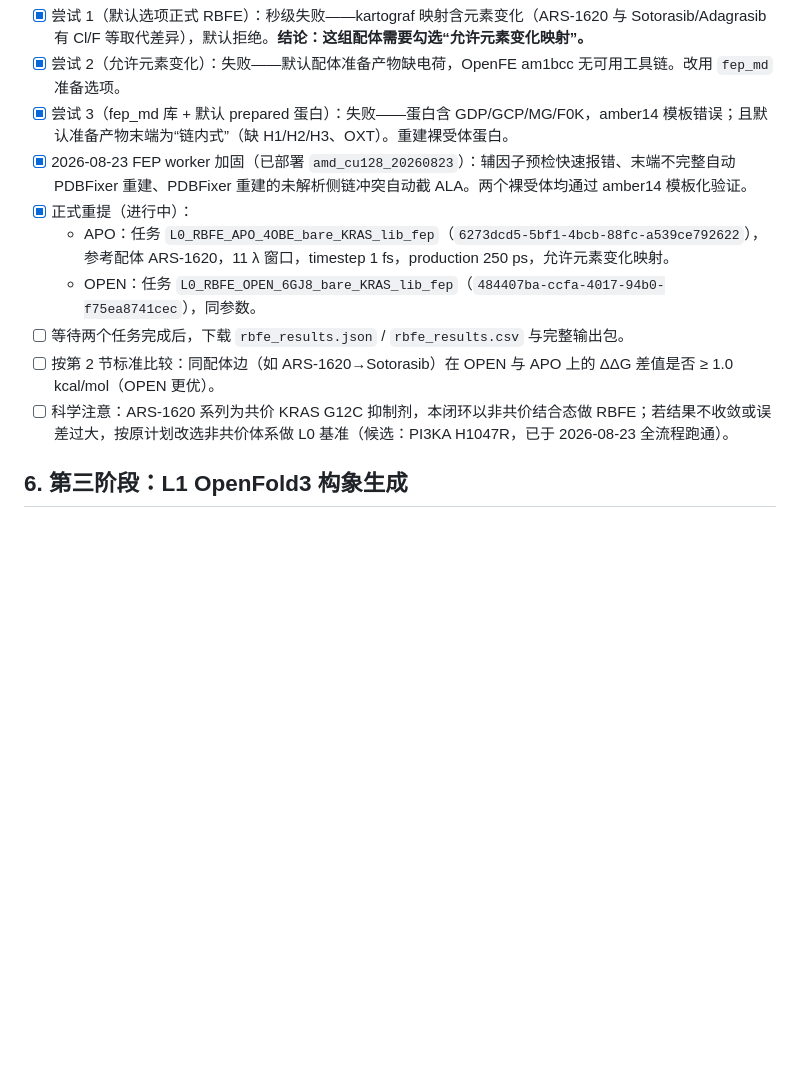
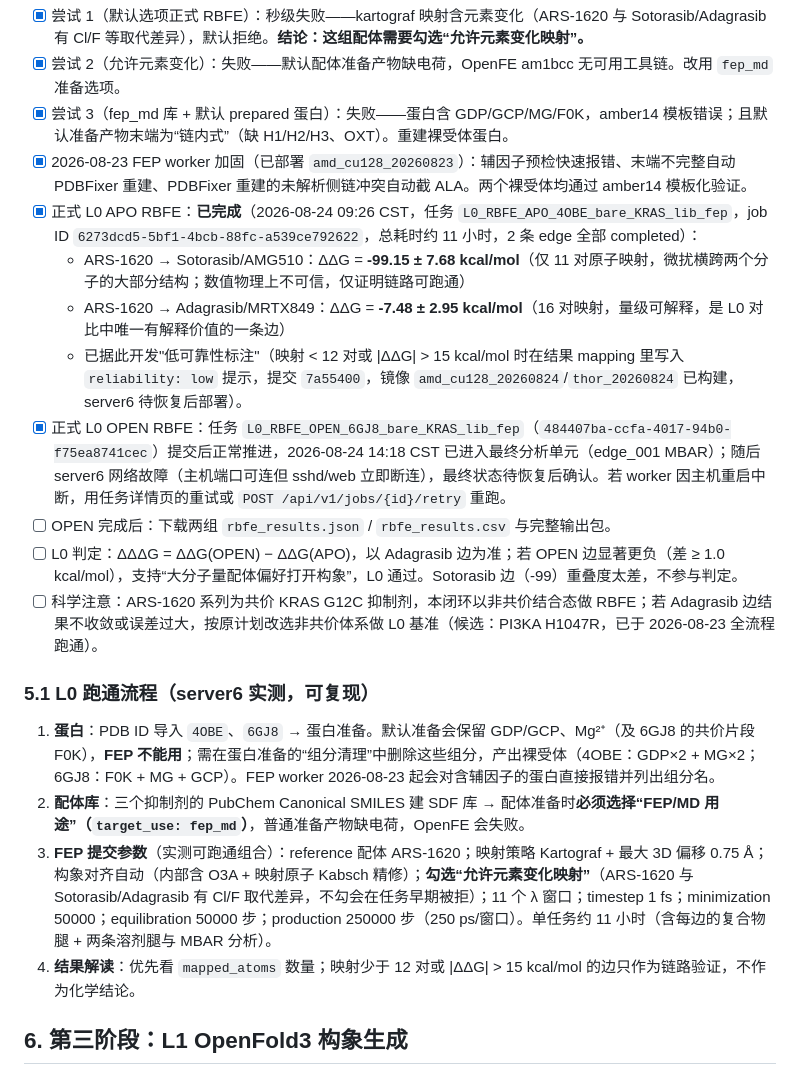
Before and after one commit to huluxiaohuowa/wa-dd-docs, a Markdown page: userguide/隐式口袋闭环验证执行参考.md, the part around the change. GitHub-like rendering; blank space fills up the shorter version.

Commit message:
Sync source from wa-dd@1f3cd2492aeeb2d398989eaf9f71573dc45d3970

```diff
--- a/userguide/隐式口袋闭环验证执行参考.md
+++ b/userguide/隐式口袋闭环验证执行参考.md
@@ -59,12 +59,21 @@ server6 重启过程（2026-08-23，全部失败原因都已代码化修复或
 - [x] 尝试 2（允许元素变化）：失败——默认配体准备产物缺电荷，OpenFE am1bcc 无可用工具链。改用 `fep_md` 准备选项。
 - [x] 尝试 3（fep_md 库 + 默认 prepared 蛋白）：失败——蛋白含 GDP/GCP/MG/F0K，amber14 模板错误；且默认准备产物末端为“链内式”（缺 H1/H2/H3、OXT）。重建裸受体蛋白。
 - [x] 2026-08-23 FEP worker 加固（已部署 `amd_cu128_20260823`）：辅因子预检快速报错、末端不完整自动 PDBFixer 重建、PDBFixer 重建的未解析侧链冲突自动截 ALA。两个裸受体均通过 amber14 模板化验证。
-- [x] 正式重提（进行中）：
-  - APO：任务 `L0_RBFE_APO_4OBE_bare_KRAS_lib_fep`（`6273dcd5-5bf1-4bcb-88fc-a539ce792622`），参考配体 ARS-1620，11 λ 窗口，timestep 1 fs，production 250 ps，允许元素变化映射。
-  - OPEN：任务 `L0_RBFE_OPEN_6GJ8_bare_KRAS_lib_fep`（`484407ba-ccfa-4017-94b0-f75ea8741cec`），同参数。
-- [ ] 等待两个任务完成后，下载 `rbfe_results.json` / `rbfe_results.csv` 与完整输出包。
-- [ ] 按第 2 节标准比较：同配体边（如 ARS-1620→Sotorasib）在 OPEN 与 APO 上的 ΔΔG 差值是否 ≥ 1.0 kcal/mol（OPEN 更优）。
-- [ ] 科学注意：ARS-1620 系列为共价 KRAS G12C 抑制剂，本闭环以非共价结合态做 RBFE；若结果不收敛或误差过大，按原计划改选非共价体系做 L0 基准（候选：PI3KA H1047R，已于 2026-08-23 全流程跑通）。
+- [x] 正式 L0 APO RBFE：**已完成**（2026-08-24 09:26 CST，任务 `L0_RBFE_APO_4OBE_bare_KRAS_lib_fep`，job ID `6273dcd5-5bf1-4bcb-88fc-a539ce792622`，总耗时约 11 小时，2 条 edge 全部 completed）：
+  - ARS-1620 → Sotorasib/AMG510：ΔΔG = **-99.15 ± 7.68 kcal/mol**（仅 11 对原子映射，微扰横跨两个分子的大部分结构；数值物理上不可信，仅证明链路可跑通）
+  - ARS-1620 → Adagrasib/MRTX849：ΔΔG = **-7.48 ± 2.95 kcal/mol**（16 对映射，量级可解释，是 L0 对比中唯一有解释价值的一条边）
+  - 已据此开发"低可靠性标注"（映射 < 12 对或 |ΔΔG| > 15 kcal/mol 时在结果 mapping 里写入 `reliability: low` 提示，提交 `7a55400`，镜像 `amd_cu128_20260824`/`thor_20260824` 已构建，server6 待恢复后部署）。
+- [x] 正式 L0 OPEN RBFE：任务 `L0_RBFE_OPEN_6GJ8_bare_KRAS_lib_fep`（`484407ba-ccfa-4017-94b0-f75ea8741cec`）提交后正常推进，2026-08-24 14:18 CST 已进入最终分析单元（edge_001 MBAR）；随后 server6 网络故障（主机端口可连但 sshd/web 立即断连），最终状态待恢复后确认。若 worker 因主机重启中断，用任务详情页的重试或 `POST /api/v1/jobs/{id}/retry` 重跑。
+- [ ] OPEN 完成后：下载两组 `rbfe_results.json` / `rbfe_results.csv` 与完整输出包。
+- [ ] L0 判定：ΔΔΔG = ΔΔG(OPEN) − ΔΔG(APO)，以 Adagrasib 边为准；若 OPEN 边显著更负（差 ≥ 1.0 kcal/mol），支持“大分子量配体偏好打开构象”，L0 通过。Sotorasib 边（-99）重叠度太差，不参与判定。
+- [ ] 科学注意：ARS-1620 系列为共价 KRAS G12C 抑制剂，本闭环以非共价结合态做 RBFE；若 Adagrasib 边结果不收敛或误差过大，按原计划改选非共价体系做 L0 基准（候选：PI3KA H1047R，已于 2026-08-23 全流程跑通）。
+
+### 5.1 L0 跑通流程（server6 实测，可复现）
+
+1. **蛋白**：PDB ID 导入 `4OBE`、`6GJ8` → 蛋白准备。默认准备会保留 GDP/GCP、Mg²⁺（及 6GJ8 的共价片段 F0K），**FEP 不能用**；需在蛋白准备的“组分清理”中删除这些组分，产出裸受体（4OBE：GDP×2 + MG×2；6GJ8：F0K + MG + GCP）。FEP worker 2026-08-23 起会对含辅因子的蛋白直接报错并列出组分名。
+2. **配体库**：三个抑制剂的 PubChem Canonical SMILES 建 SDF 库 → 配体准备时**必须选择“FEP/MD 用途”（`target_use: fep_md`）**，普通准备产物缺电荷，OpenFE 会失败。
+3. **FEP 提交参数**（实测可跑通组合）：reference 配体 ARS-1620；映射策略 Kartograf + 最大 3D 偏移 0.75 Å；构象对齐自动（内部含 O3A + 映射原子 Kabsch 精修）；**勾选“允许元素变化映射”**（ARS-1620 与 Sotorasib/Adagrasib 有 Cl/F 取代差异，不勾会在任务早期被拒）；11 个 λ 窗口；timestep 1 fs；minimization 50000；equilibration 50000 步；production 250000 步（250 ps/窗口）。单任务约 11 小时（含每边的复合物腿 + 两条溶剂腿与 MBAR 分析）。
+4. **结果解读**：优先看 `mapped_atoms` 数量；映射少于 12 对或 |ΔΔG| > 15 kcal/mol 的边只作为链路验证，不作为化学结论。
 
 ## 6. 第三阶段：L1 OpenFold3 构象生成
 
```
Also changed, not shown: userguide/Case_Cryptic_Pocket_Discovery.EN.md (+2 -2 lines), userguide/案例：隐式口袋发现工作流.md (+2 -2 lines).
